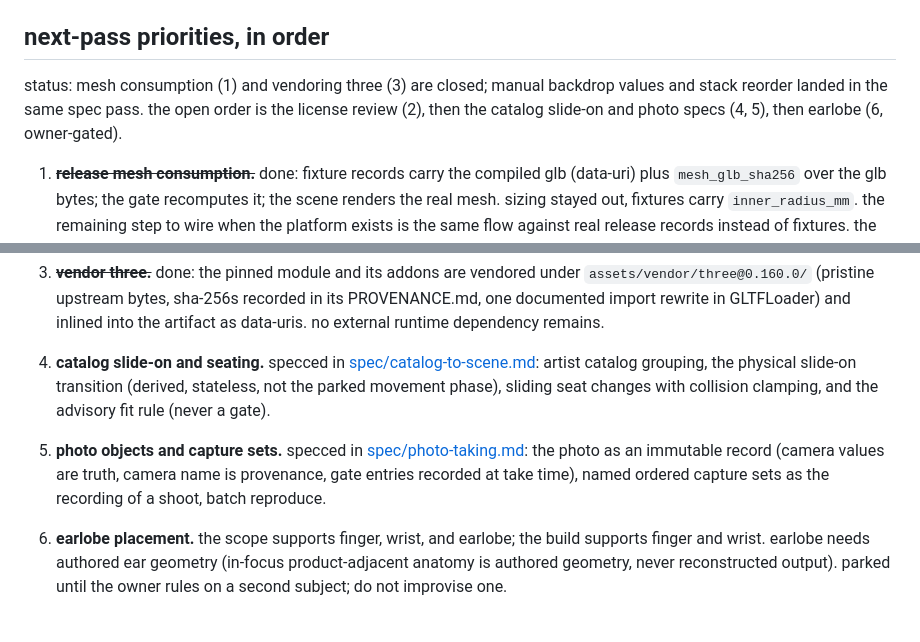
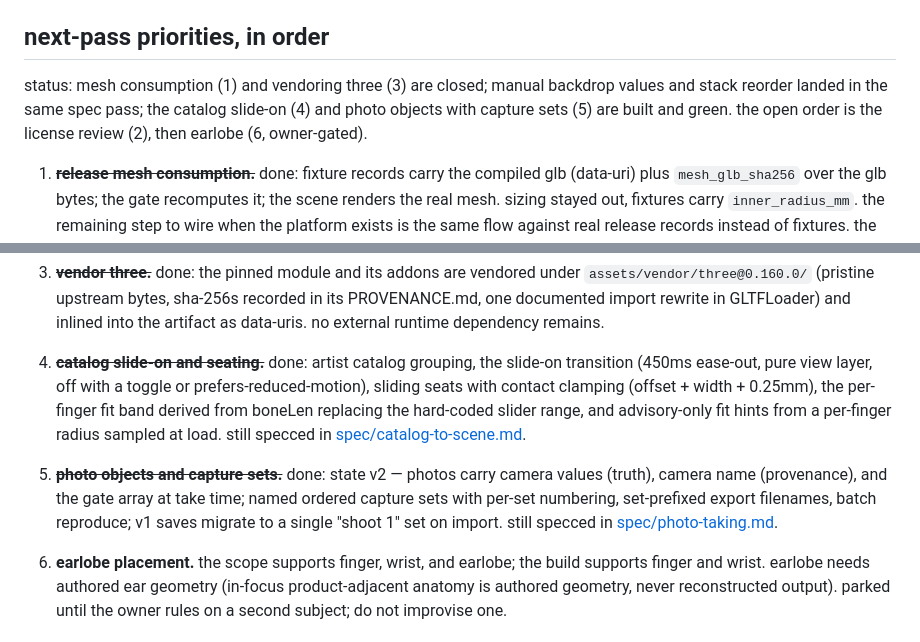
Before and after one commit to tinkrland/studiogram, a Markdown page: instructions.md, 2 parts joined by grey strips. GitHub-like rendering.

Commit message:
brief: mark the catalog slide-on and photo capture specs done

```diff
--- a/instructions.md
+++ b/instructions.md
@@ -82,9 +82,9 @@ invariants, which this build must keep:
 ## next-pass priorities, in order
 
 status: mesh consumption (1) and vendoring three (3) are closed; manual
-backdrop values and stack reorder landed in the same spec pass. the open
-order is the license review (2), then the catalog slide-on and photo
-specs (4, 5), then earlobe (6, owner-gated).
+backdrop values and stack reorder landed in the same spec pass; the catalog
+slide-on (4) and photo objects with capture sets (5) are built and green.
+the open order is the license review (2), then earlobe (6, owner-gated).
 
 1. ~~**release mesh consumption.**~~ done: fixture records carry the
    compiled glb (data-uri) plus `mesh_glb_sha256` over the glb bytes; the
@@ -123,17 +123,20 @@ specs (4, 5), then earlobe (6, owner-gated).
    in GLTFLoader) and inlined into the artifact as data-uris. no external
    runtime dependency remains.
 
-4. **catalog slide-on and seating.** specced in
-   [spec/catalog-to-scene.md](spec/catalog-to-scene.md): artist catalog
-   grouping, the physical slide-on transition (derived, stateless, not
-   the parked movement phase), sliding seat changes with collision
-   clamping, and the advisory fit rule (never a gate).
+4. ~~**catalog slide-on and seating.**~~ done: artist catalog grouping,
+   the slide-on transition (450ms ease-out, pure view layer, off with a
+   toggle or prefers-reduced-motion), sliding seats with contact clamping
+   (offset + width + 0.25mm), the per-finger fit band derived from boneLen
+   replacing the hard-coded slider range, and advisory-only fit hints from
+   a per-finger radius sampled at load. still specced in
+   [spec/catalog-to-scene.md](spec/catalog-to-scene.md).
 
-5. **photo objects and capture sets.** specced in
-   [spec/photo-taking.md](spec/photo-taking.md): the photo as an
-   immutable record (camera values are truth, camera name is
-   provenance, gate entries recorded at take time), named ordered
-   capture sets as the recording of a shoot, batch reproduce.
+5. ~~**photo objects and capture sets.**~~ done: state v2 — photos carry
+   camera values (truth), camera name (provenance), and the gate array at
+   take time; named ordered capture sets with per-set numbering,
+   set-prefixed export filenames, batch reproduce; v1 saves migrate to a
+   single "shoot 1" set on import. still specced in
+   [spec/photo-taking.md](spec/photo-taking.md).
 
 6. **earlobe placement.** the scope supports finger, wrist, and earlobe;
    the build supports finger and wrist. earlobe needs authored ear
```
